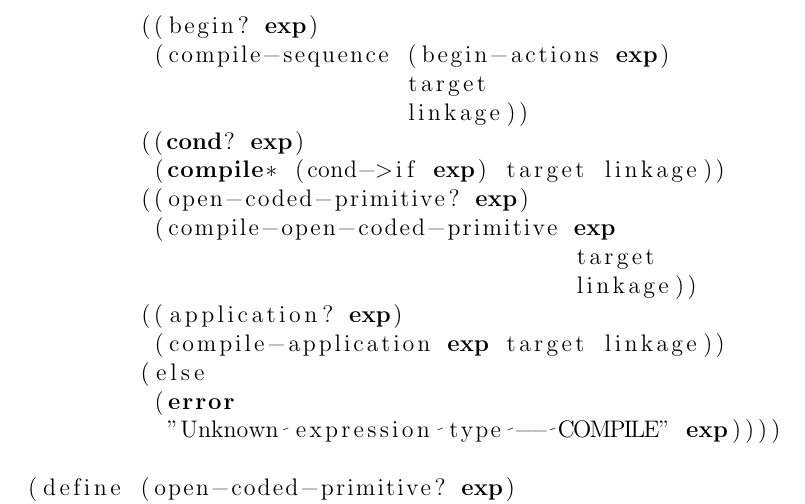
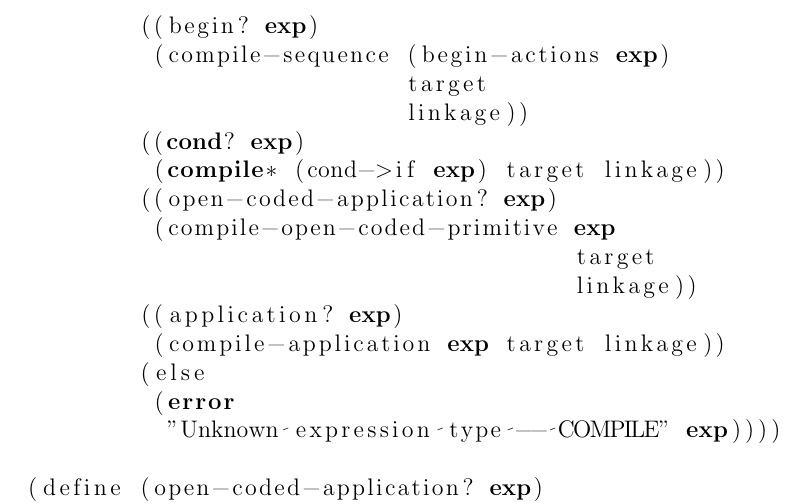
Before and after one commit to l0stman/sicp, a LaTeX document (5.38.tex): part of page 2 of 5, cut so that both start at the same text. Compiled offline with pdfLaTeX.

Commit message:
Rename open-coded-primitive? to open-coded-application?.

```diff
--- a/5.38.tex
+++ b/5.38.tex
@@ -57,7 +57,7 @@ generator for open-coded primitives.
                            linkage))
         ((cond? exp)
          (compile* (cond->if exp) target linkage))
-        ((open-coded-primitive? exp)
+        ((open-coded-application? exp)
          (compile-open-coded-primitive exp
                                        target
                                        linkage))
@@ -67,7 +67,7 @@ generator for open-coded primitives.
          (error
           "Unknown expression type -- COMPILE" exp))))
 
-(define (open-coded-primitive? exp)
+(define (open-coded-application? exp)
   (or (tagged-list? exp '+)
       (tagged-list? exp '-)
       (tagged-list? exp '*)
```
Also changed, not shown: 1 other file.
